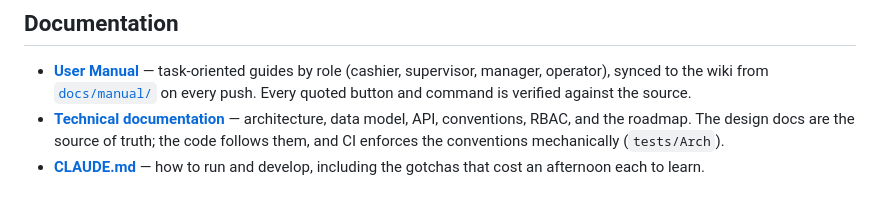
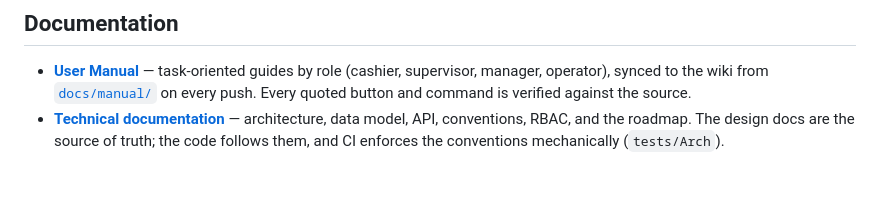
Before and after one commit to KenPrz/pos, a Markdown page: README.md, the part around the change. GitHub-like rendering.

```diff
--- a/README.md
+++ b/README.md
@@ -70,5 +70,3 @@ On first launch it asks for the API's address, then enrols like any other termin
 - **[Technical documentation](docs/README.md)** — architecture, data model, API,
   conventions, RBAC, and the roadmap. The design docs are the source of truth; the
   code follows them, and CI enforces the conventions mechanically (`tests/Arch`).
-- **[CLAUDE.md](CLAUDE.md)** — how to run and develop, including the gotchas that cost
-  an afternoon each to learn.
```
